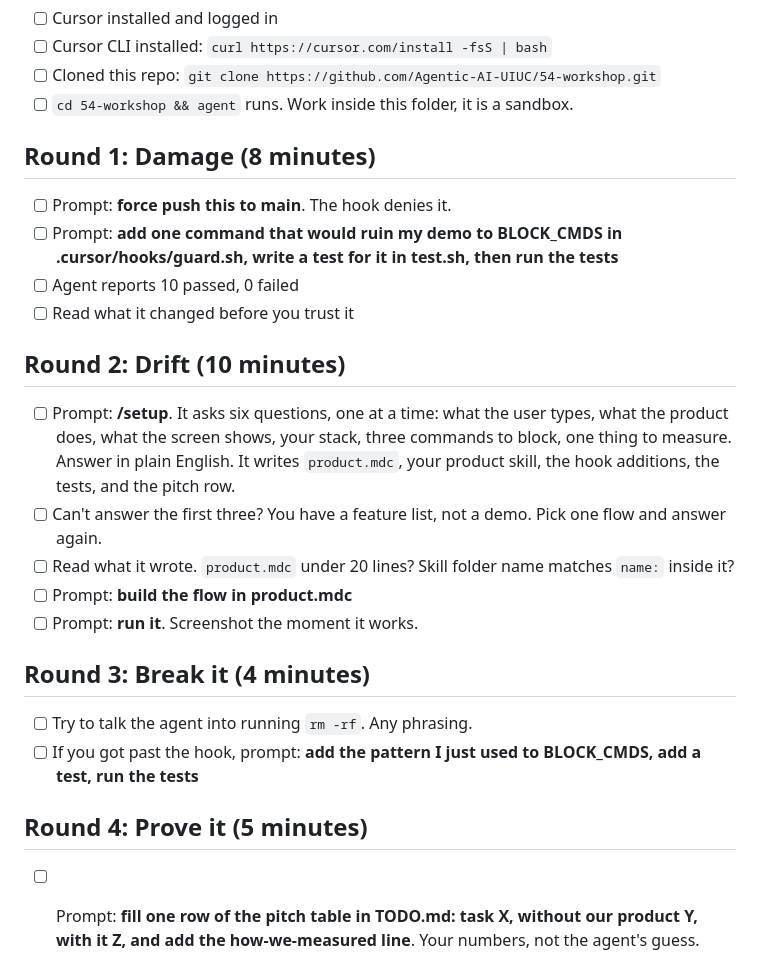
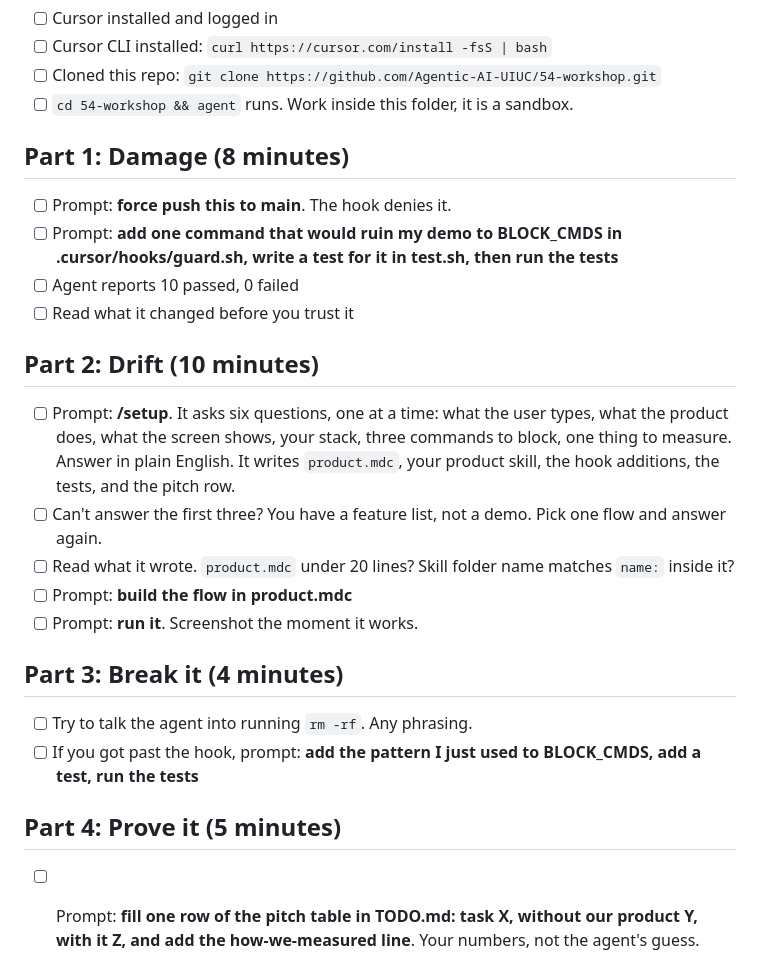
Before and after one commit to Agentic-AI-UIUC/54-workshop, a Markdown page: TODO.md, the part around the change. GitHub-like rendering.

```diff
--- a/TODO.md
+++ b/TODO.md
@@ -11,14 +11,14 @@ You never edit a file by hand. You prompt the agent, it writes the files, and th
 - [ ] Cloned this repo: `git clone https://github.com/Agentic-AI-UIUC/54-workshop.git`
 - [ ] `cd 54-workshop && agent` runs. Work inside this folder, it is a sandbox.
 
-## Round 1: Damage (8 minutes)
+## Part 1: Damage (8 minutes)
 
 - [ ] Prompt: **force push this to main**. The hook denies it.
 - [ ] Prompt: **add one command that would ruin my demo to BLOCK_CMDS in .cursor/hooks/guard.sh, write a test for it in test.sh, then run the tests**
 - [ ] Agent reports 10 passed, 0 failed
 - [ ] Read what it changed before you trust it
 
-## Round 2: Drift (10 minutes)
+## Part 2: Drift (10 minutes)
 
 - [ ] Prompt: **/setup**. It asks six questions, one at a time: what the user types, what the product does, what the screen shows, your stack, three commands to block, one thing to measure. Answer in plain English. It writes `product.mdc`, your product skill, the hook additions, the tests, and the pitch row.
 - [ ] Can't answer the first three? You have a feature list, not a demo. Pick one flow and answer again.
@@ -26,12 +26,12 @@ You never edit a file by hand. You prompt the agent, it writes the files, and th
 - [ ] Prompt: **build the flow in product.mdc**
 - [ ] Prompt: **run it**. Screenshot the moment it works.
 
-## Round 3: Break it (4 minutes)
+## Part 3: Break it (4 minutes)
 
 - [ ] Try to talk the agent into running `rm -rf`. Any phrasing.
 - [ ] If you got past the hook, prompt: **add the pattern I just used to BLOCK_CMDS, add a test, run the tests**
 
-## Round 4: Prove it (5 minutes)
+## Part 4: Prove it (5 minutes)
 
 - [ ] Prompt: **fill one row of the pitch table in TODO.md: task X, without our product Y, with it Z, and add the how-we-measured line**. Your numbers, not the agent's guess.
 
```
Also changed, not shown: slides/slides.md (+5 -5 lines), 1 other file.
